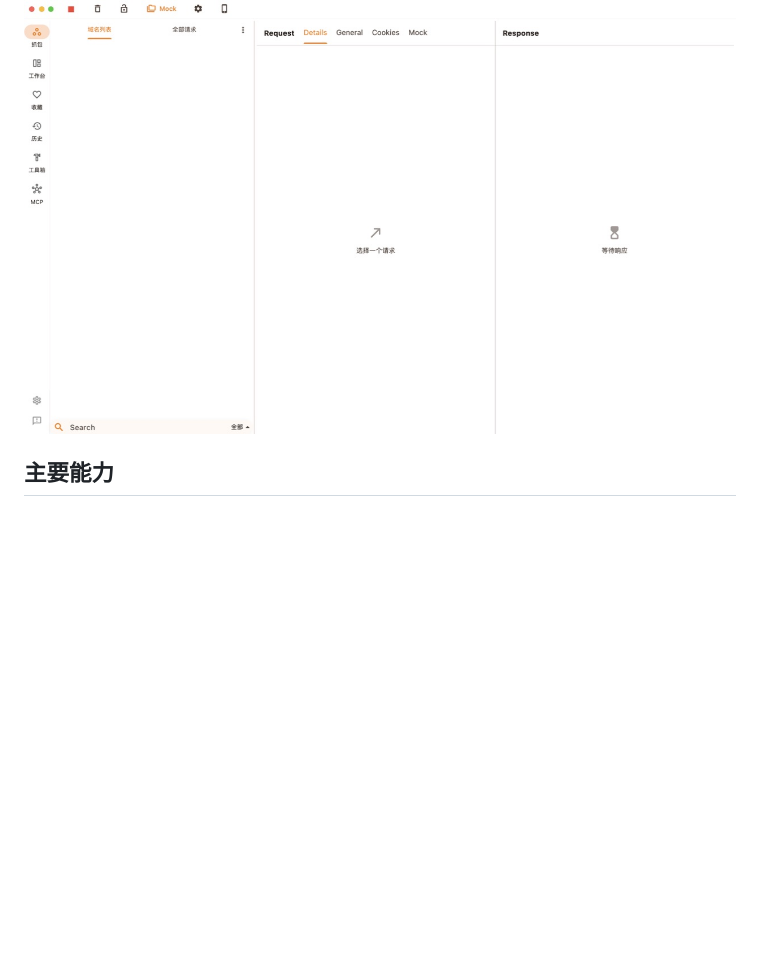
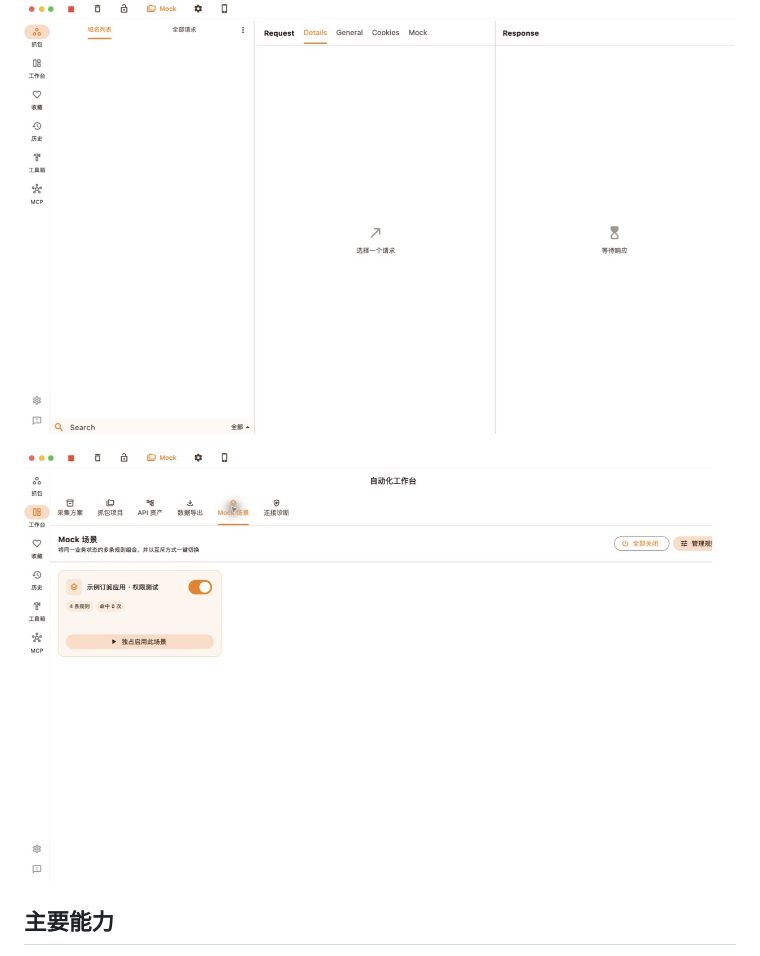
Before and after one commit to sinyu1012/proxypin-mcp-workbench, a Markdown page: README.md, the part around the change. Rendered like a GitHub page; pictures changed too: docs/images/mock-scenarios.png (added); blank space fills up the shorter version.

Commit message:
docs: 补充 Mock 场景截图

```diff
--- a/README.md
+++ b/README.md
@@ -13,6 +13,8 @@
 ![自动化工作台](docs/images/workbench-overview.png)
 
 ![请求与响应双列详情](docs/images/request-response-split.png)
+
+![Mock 场景合集](docs/images/mock-scenarios.png)
 
 ## 主要能力
 
```
